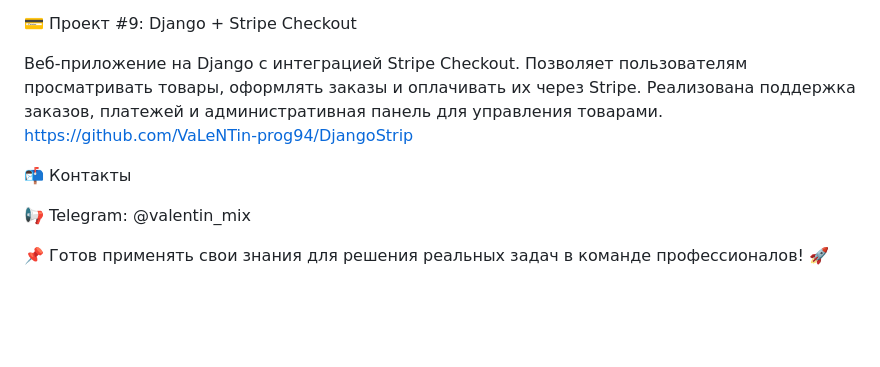
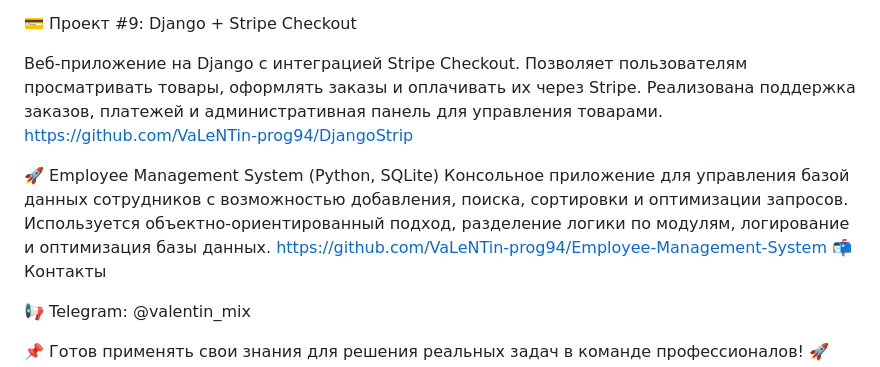
Before and after one commit to VaLeNTin-prog94/VaLeNTin-prog94, a Markdown page: README.md, the part around the change. Drawn GitHub-style; blank space fills up the shorter version.

```diff
--- a/README.md
+++ b/README.md
@@ -80,6 +80,9 @@ https://github.com/VaLeNTin-prog94/fastapidiplom
 Веб-приложение на Django с интеграцией Stripe Checkout. Позволяет пользователям просматривать товары, оформлять заказы и оплачивать их через Stripe. Реализована поддержка заказов, платежей и административная панель для управления товарами.
 https://github.com/VaLeNTin-prog94/DjangoStrip
 
+🚀 Employee Management System (Python, SQLite)
+Консольное приложение для управления базой данных сотрудников с возможностью добавления, поиска, сортировки и оптимизации запросов. Используется объектно-ориентированный подход, разделение логики по модулям, логирование и оптимизация базы данных.
+https://github.com/VaLeNTin-prog94/Employee-Management-System
 📬 Контакты
 
 📢 Telegram: @valentin_mix
```
